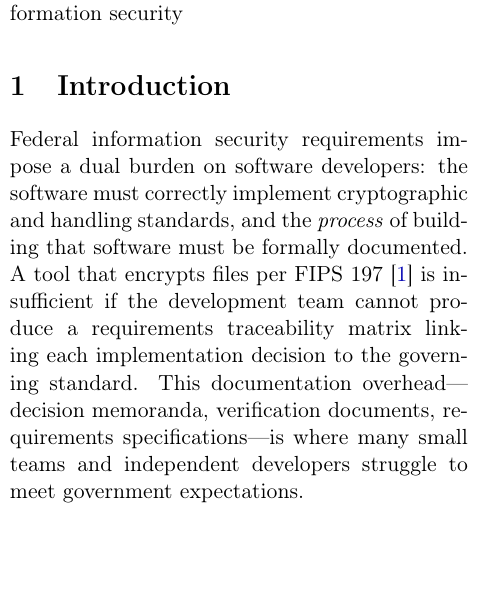
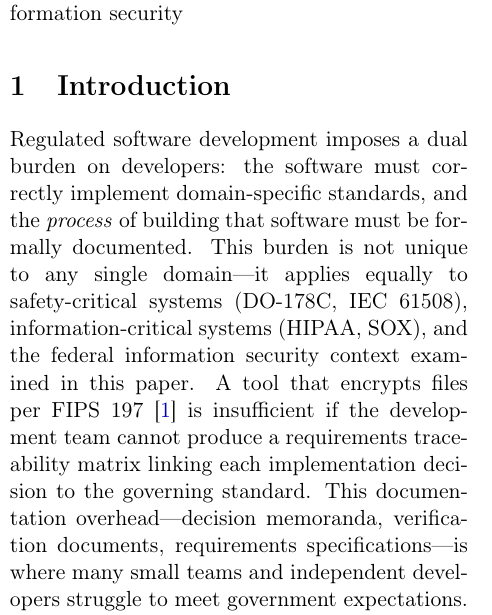
Before and after one commit to brucedombrowski/WhitePaper, a LaTeX paper (whitepaper.tex): part of one column of page 1 of 14, cut so that both start at the same text, the shorter picture padded with empty space. Compiled offline with pdfLaTeX.

Commit message:
Broaden dual burden framing to include safety/info-critical domains
Introduction now acknowledges the dual burden applies to safety-critical
(DO-178C, IEC 61508) and information-critical (HIPAA, SOX) systems,
not just government compliance.

Addresses issue #15 feedback.

Co-Authored-By: Claude Opus 4.6 <noreply@anthropic.com>

```diff
--- a/whitepaper.tex
+++ b/whitepaper.tex
@@ -84,7 +84,7 @@ Government software development demands rigorous compliance with federal standar
 \section{Introduction}
 \label{sec:introduction}
 
-Federal information security requirements impose a dual burden on software developers: the software must correctly implement cryptographic and handling standards, and the \textit{process} of building that software must be formally documented. A tool that encrypts files per FIPS~197 \cite{fips197} is insufficient if the development team cannot produce a requirements traceability matrix linking each implementation decision to the governing standard. This documentation overhead---decision memoranda, verification documents, requirements specifications---is where many small teams and independent developers struggle to meet government expectations.
+Regulated software development imposes a dual burden on developers: the software must correctly implement domain-specific standards, and the \textit{process} of building that software must be formally documented. This burden is not unique to any single domain---it applies equally to safety-critical systems (DO-178C, IEC~61508), information-critical systems (HIPAA, SOX), and the federal information security context examined in this paper. A tool that encrypts files per FIPS~197 \cite{fips197} is insufficient if the development team cannot produce a requirements traceability matrix linking each implementation decision to the governing standard. This documentation overhead---decision memoranda, verification documents, requirements specifications---is where many small teams and independent developers struggle to meet government expectations.
 
 The emergence of AI-powered development tools offers a potential path forward. Large language models (LLMs) trained on technical and regulatory corpora can draft compliance documents, suggest standard references, and generate structured artifacts. However, government work demands accuracy: an incorrect citation to a NIST Special Publication or a mischaracterized FIPS requirement could undermine an entire compliance package.
 
```
Also changed, not shown: CHANGELOG.md, whitepaper.pdf.
